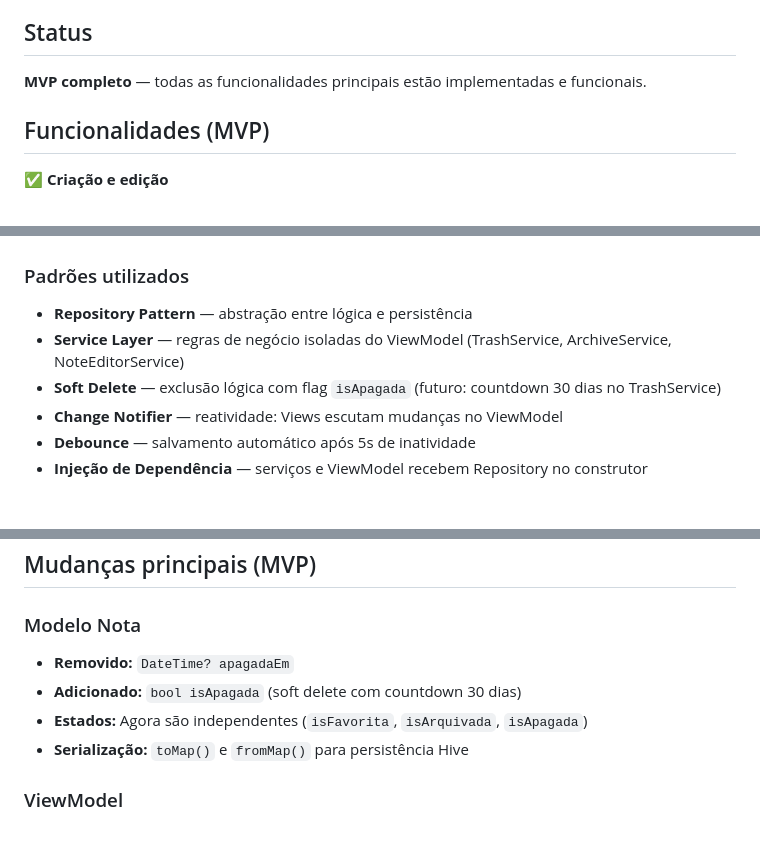
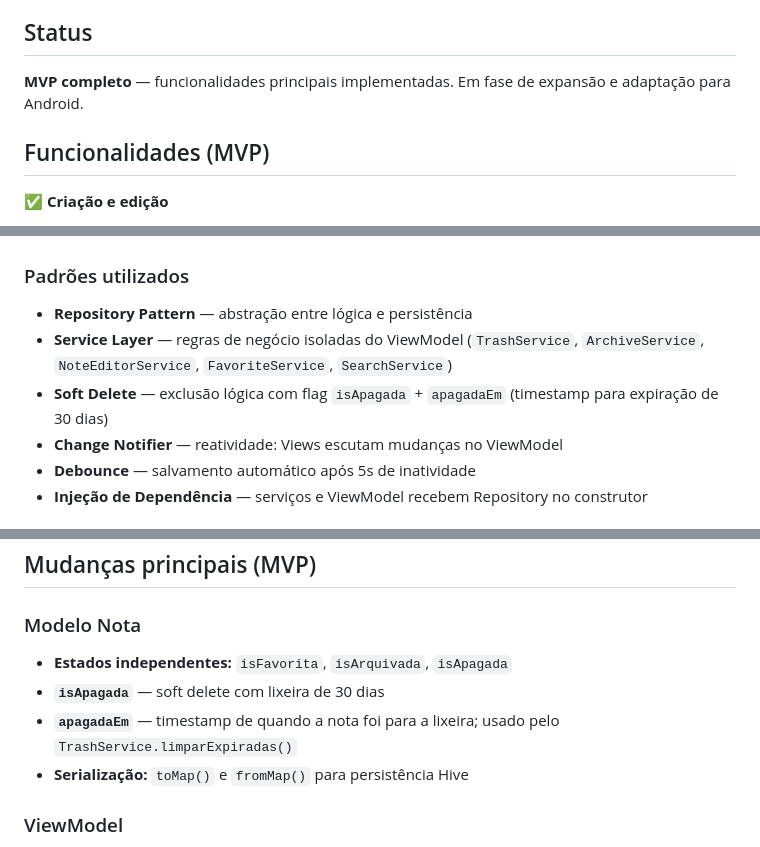
Before and after one commit to rogial12/anotai, a Markdown page: README.md, 3 parts joined by grey strips. Drawn GitHub-style.

```diff
--- a/README.md
+++ b/README.md
@@ -9,7 +9,7 @@ arquitetura de software, boas práticas e versionamento com Git.
 
 ## Status
 
-**MVP completo** — todas as funcionalidades principais estão implementadas e funcionais.
+**MVP completo** — funcionalidades principais implementadas. Em fase de expansão e adaptação para Android.
 
 ## Funcionalidades (MVP)
 
@@ -80,8 +85,8 @@ View  →  ViewModel  →  Services  →  Repository  →  Hive
 ### Padrões utilizados
 
 - **Repository Pattern** — abstração entre lógica e persistência
-- **Service Layer** — regras de negócio isoladas do ViewModel (TrashService, ArchiveService, NoteEditorService)
-- **Soft Delete** — exclusão lógica com flag `isApagada` (futuro: countdown 30 dias no TrashService)
+- **Service Layer** — regras de negócio isoladas do ViewModel (`TrashService`, `ArchiveService`, `NoteEditorService`, `FavoriteService`, `SearchService`)
+- **Soft Delete** — exclusão lógica com flag `isApagada` + `apagadaEm` (timestamp para expiração de 30 dias)
 - **Change Notifier** — reatividade: Views escutam mudanças no ViewModel
 - **Debounce** — salvamento automático após 5s de inatividade
 - **Injeção de Dependência** — serviços e ViewModel recebem Repository no construtor
@@ -143,9 +148,9 @@ anotai/
 ## Mudanças principais (MVP)
 
 ### Modelo Nota
-- **Removido:** `DateTime? apagadaEm`
-- **Adicionado:** `bool isApagada` (soft delete com countdown 30 dias)
-- **Estados:** Agora são independentes (`isFavorita`, `isArquivada`, `isApagada`)
+- **Estados independentes:** `isFavorita`, `isArquivada`, `isApagada`
+- **`isApagada`** — soft delete com lixeira de 30 dias
+- **`apagadaEm`** — timestamp de quando a nota foi para a lixeira; usado pelo `TrashService.limparExpiradas()`
 - **Serialização:** `toMap()` e `fromMap()` para persistência Hive
 
 ### ViewModel
```
Also changed, not shown: other parts of README.md (+37 -9 lines).
